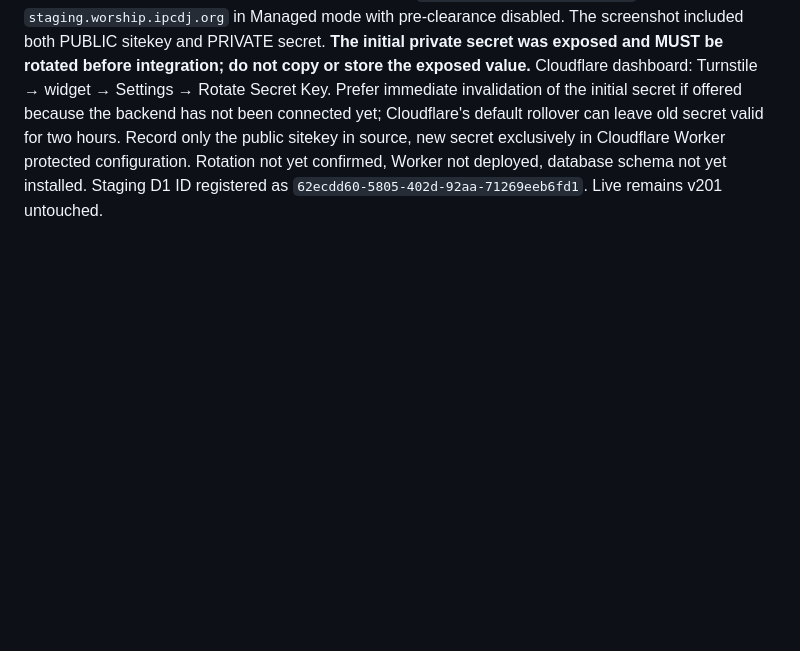
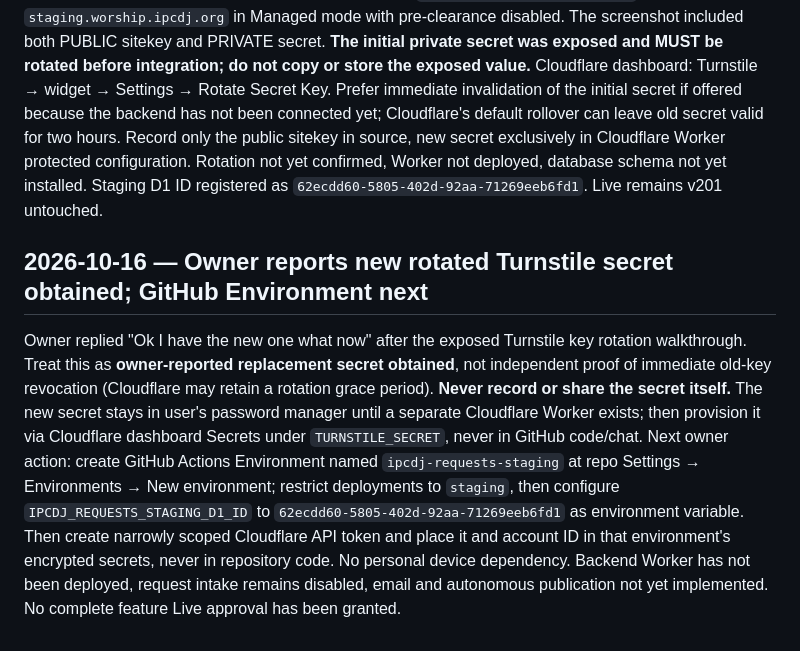
Before and after one commit to irizarryabimael5-ship-it/ipcdj-worship, a Markdown page: PROJECT_WORKSPACE/HANDOFF_CURRENT.md, the part around the change. Drawn GitHub-style; blank space fills up the shorter version.

Commit message:
Record owner-reported Turnstile rotation and GitHub protected Staging setup checkpoint

```diff
--- a/PROJECT_WORKSPACE/HANDOFF_CURRENT.md
+++ b/PROJECT_WORKSPACE/HANDOFF_CURRENT.md
@@ -102,3 +102,7 @@ Owner supplied screenshot of Cloudflare D1 database overview, visibly named `ipc
 
 ## 2026-10-16 — Turnstile widget created; secret rotation required before use
 Owner screenshot confirms Cloudflare Turnstile widget `ipcdj-song-requests-staging` created for `staging.worship.ipcdj.org` in Managed mode with pre-clearance disabled. The screenshot included both PUBLIC sitekey and PRIVATE secret. **The initial private secret was exposed and MUST be rotated before integration; do not copy or store the exposed value.** Cloudflare dashboard: Turnstile → widget → Settings → Rotate Secret Key. Prefer immediate invalidation of the initial secret if offered because the backend has not been connected yet; Cloudflare's default rollover can leave old secret valid for two hours. Record only the public sitekey in source, new secret exclusively in Cloudflare Worker protected configuration. Rotation not yet confirmed, Worker not deployed, database schema not yet installed. Staging D1 ID registered as `62ecdd60-5805-402d-92aa-71269eeb6fd1`. Live remains v201 untouched.
+
+
+## 2026-10-16 — Owner reports new rotated Turnstile secret obtained; GitHub Environment next
+Owner replied "Ok I have the new one what now" after the exposed Turnstile key rotation walkthrough. Treat this as **owner-reported replacement secret obtained**, not independent proof of immediate old-key revocation (Cloudflare may retain a rotation grace period). **Never record or share the secret itself.** The new secret stays in user's password manager until a separate Cloudflare Worker exists; then provision it via Cloudflare dashboard Secrets under `TURNSTILE_SECRET`, never in GitHub code/chat. Next owner action: create GitHub Actions Environment named `ipcdj-requests-staging` at repo Settings → Environments → New environment; restrict deployments to `staging`, then configure `IPCDJ_REQUESTS_STAGING_D1_ID` to `62ecdd60-5805-402d-92aa-71269eeb6fd1` as environment variable. Then create narrowly scoped Cloudflare API token and place it and account ID in that environment's encrypted secrets, never in repository code. No personal device dependency. Backend Worker has not been deployed, request intake remains disabled, email and autonomous publication not yet implemented. No complete feature Live approval has been granted.
```
